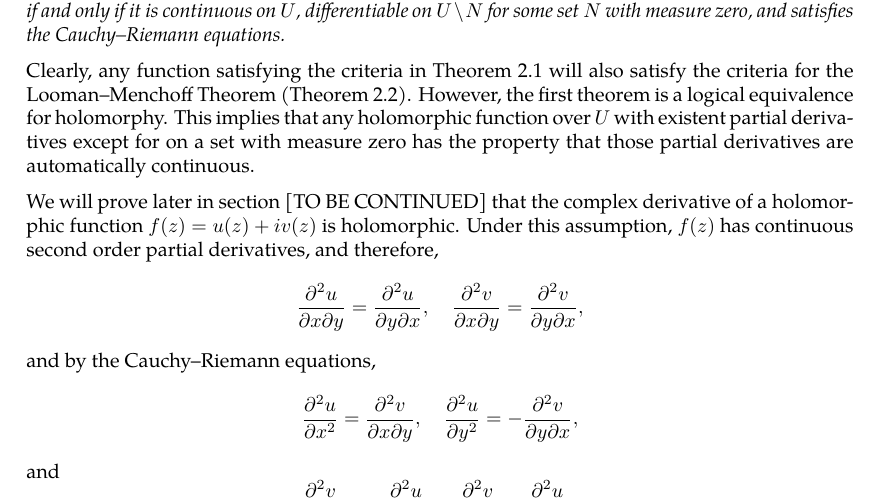
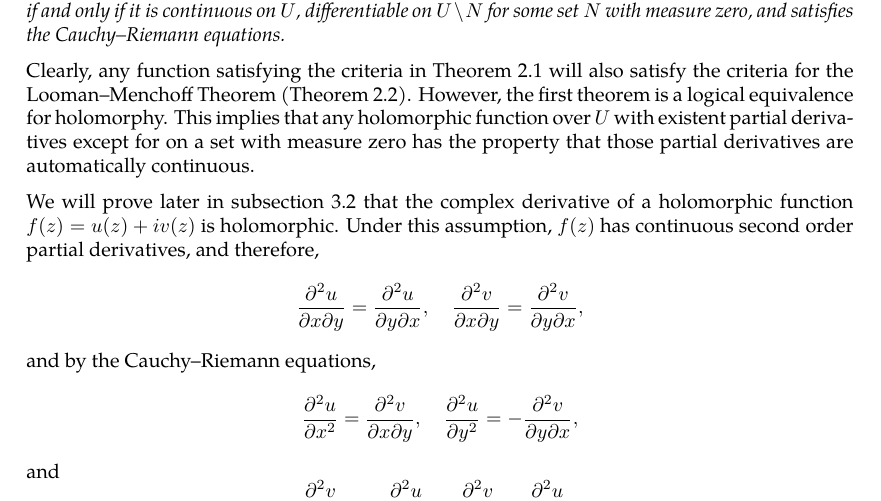
Before and after one commit to slipperking/complex-analysis-latex, a LaTeX document (main.tex): part of page 11 of 28, cut so that both start at the same text. Compiled offline with pdfLaTeX.

Commit message:
overleaf_to_git (Mon May 26 12:53:36 2025 -0700): update main.tex from r5475 to r5477

```diff
--- a/main.tex
+++ b/main.tex
@@ -289,7 +289,7 @@ An extension that is much harder to prove gives a subtle result:
 \end{theorem}
 Clearly, any function satisfying the criteria in \autoref{thm:holomorphycondition} will also satisfy the criteria for the Looman--Menchoff Theorem (\autoref{thm:loomanmenchoff}). However, the first theorem is a logical equivalence for holomorphy. This implies that any holomorphic function over \(U\) with existent partial derivatives except for on a set with measure zero has the property that those partial derivatives are automatically continuous.
 
-We will prove later in section [TO BE CONTINUED] that the complex derivative of a holomorphic function \(f(z)=u(z)+iv(z)\) is holomorphic. Under this assumption, \(f(z)\) has continuous second order partial derivatives, and therefore, \[\pdv[2]{u}{x}{y}=\pdv[2]{u}{y}{x},\quad\pdv[2]{v}{x}{y}=\pdv[2]{v}{y}{x},\] and by the Cauchy--Riemann equations, \[\pdv[2]{u}{x}=\pdv[2]{v}{x}{y},\quad\pdv[2]{u}{y}=-\pdv[2]{v}{y}{x},\]
+We will prove later in \autoref{sec:analyticityandholomorphy} that the complex derivative of a holomorphic function \(f(z)=u(z)+iv(z)\) is holomorphic. Under this assumption, \(f(z)\) has continuous second order partial derivatives, and therefore, \[\pdv[2]{u}{x}{y}=\pdv[2]{u}{y}{x},\quad\pdv[2]{v}{x}{y}=\pdv[2]{v}{y}{x},\] and by the Cauchy--Riemann equations, \[\pdv[2]{u}{x}=\pdv[2]{v}{x}{y},\quad\pdv[2]{u}{y}=-\pdv[2]{v}{y}{x},\]
 and \[\pdv[2]{v}{x}=-\pdv[2]{u}{x}{y},\quad\pdv[2]{v}{y}=\pdv[2]{u}{y}{x}.\]
 Adding the equations, \[\pdv[2]{u}{x}+\pdv[2]{u}{y}=0,\quad\pdv[2]{v}{x}+\pdv[2]{v}{y}=0.\]
 This type of equation is called the \textit{Laplace equation}, which is a basic example of an elliptic partial differential equation. Define the operator (the \textit{Laplacian}) \[\Delta=\nabla^2=\pdv[2]{}{x}+\pdv[2]{}{y}.\] A function \(u\) satisfying the Laplace equation \(\Delta u=0\) is a \textit{harmonic function}. Thus, the real and complex parts of a holomorphic function are harmonic functions.
```
